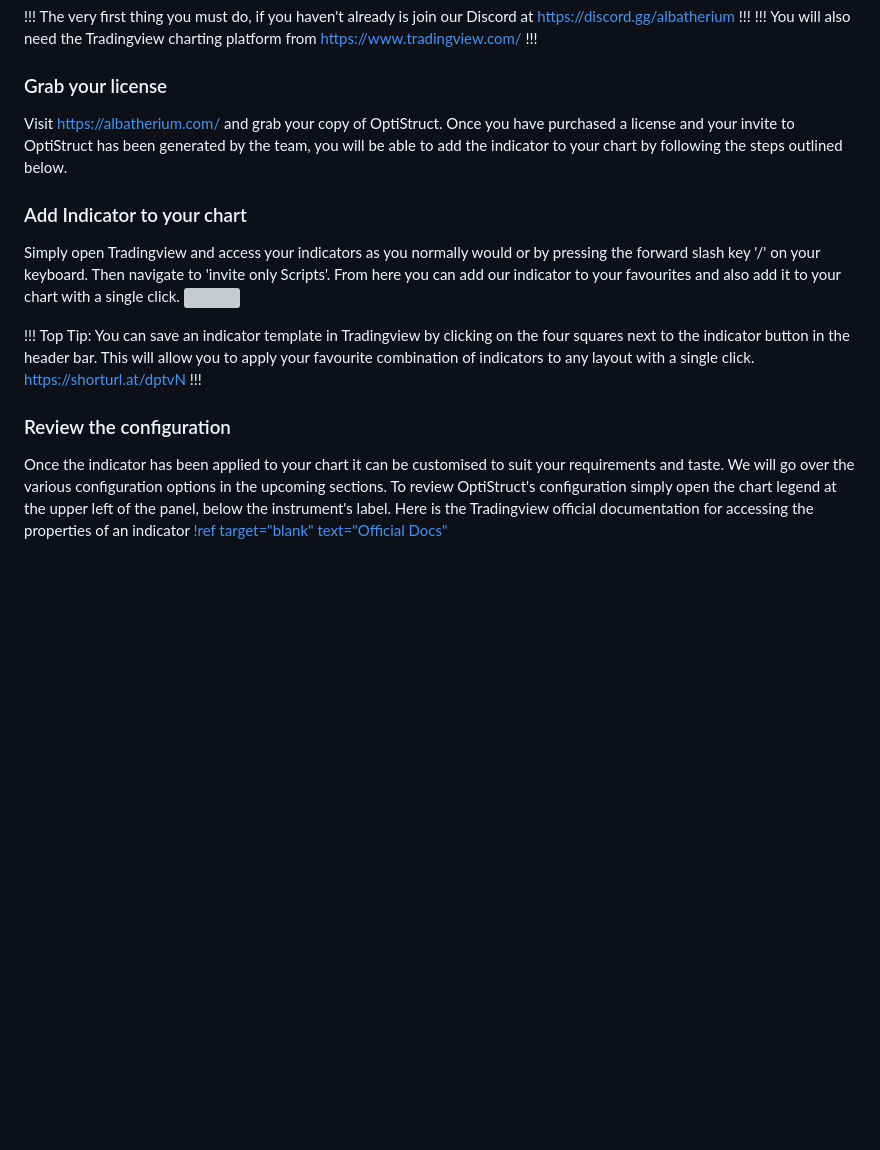
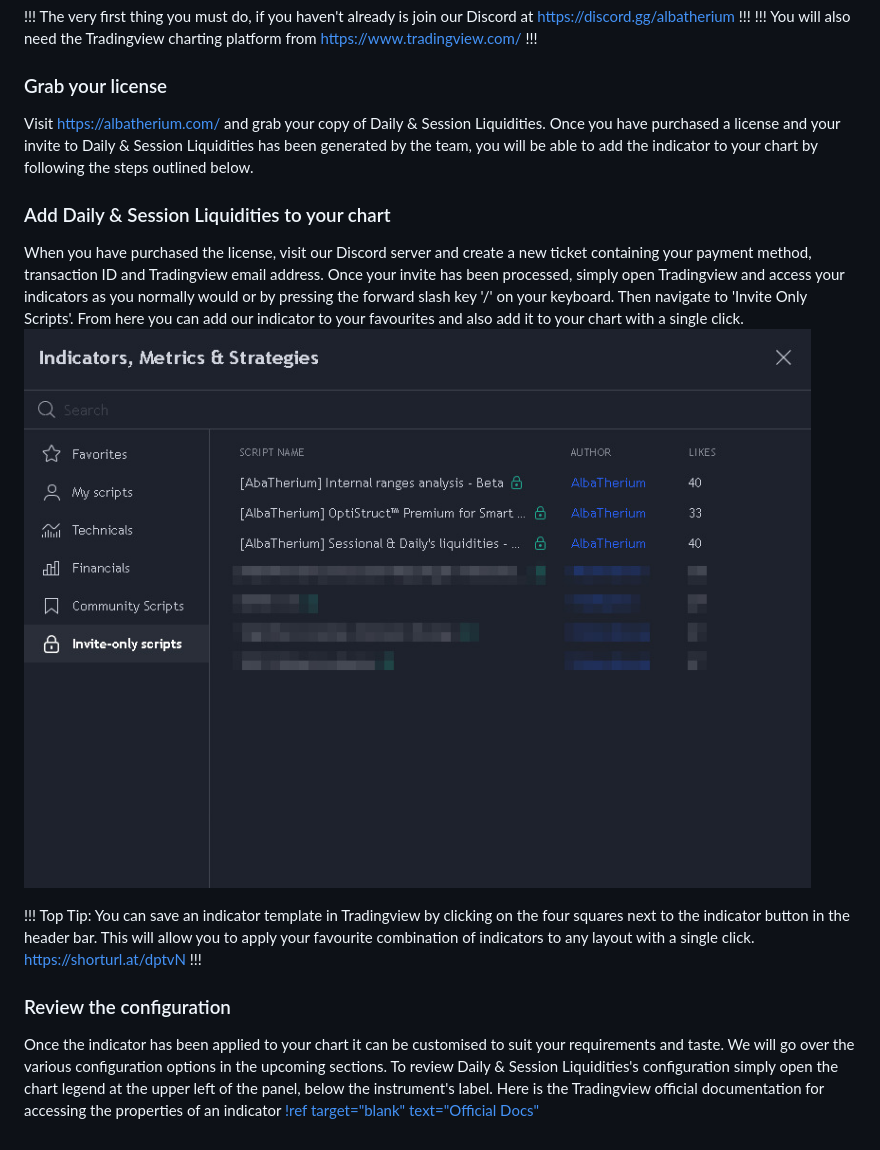
Before and after one commit to kram-capital/alba-docs-session-daily, a Markdown page: getting-started.md, the part around the change. GitHub-like rendering; pictures changed too: assets/img/docs-optisctruct-1-getting-started-1-indicator-modal.jpg (added); blank space fills up the shorter version; grey boxes are pictures that could not be loaded.

```diff
--- a/getting-started.md
+++ b/getting-started.md
@@ -8,11 +8,11 @@ You will also need the Tradingview charting platform from https://www.tradingvie
 
 ### Grab your license
 
-Visit https://albatherium.com/ and grab your copy of OptiStruct. <!-- TODO Learn the process from the team -->
-Once you have purchased a license and your invite to OptiStruct has been generated by the team, you will be able to add the indicator to your chart by following the steps outlined below.
+Visit https://albatherium.com/ and grab your copy of Daily & Session Liquidities. <!-- TODO Learn the process from the team -->
+Once you have purchased a license and your invite to Daily & Session Liquidities has been generated by the team, you will be able to add the indicator to your chart by following the steps outlined below.
 
-### Add Indicator to your chart <!-- TODO change name -->
-Simply open Tradingview and access your indicators as you normally would or by pressing the forward slash key '/' on your keyboard. Then navigate to 'invite only Scripts'. From here you can add our indicator to your favourites and also add it to your chart with a single click.
+### Add Daily & Session Liquidities to your chart
+When you have purchased the license, visit our Discord server and create a new ticket containing your payment method, transaction ID and Tradingview email address. Once your invite has been processed, simply open Tradingview and access your indicators as you normally would or by pressing the forward slash key '/' on your keyboard. Then navigate to 'Invite Only Scripts'. From here you can add our indicator to your favourites and also add it to your chart with a single click.
 ![](/assets/img/docs-optisctruct-1-getting-started-1-indicator-modal.jpg)
 
 !!!
@@ -20,4 +20,4 @@ Top Tip: You can save an indicator template in Tradingview by clicking on the fo
 !!!
 
 ### Review the configuration
-Once the indicator has been applied to your chart it can be customised to suit your requirements and taste. We will go over the various configuration options in the upcoming sections. To review OptiStruct's configuration simply open the chart legend at the upper left of the panel, below the instrument's label. Here is the Tradingview official documentation for accessing the properties of an indicator [!ref target="blank" text="Official Docs"](https://shorturl.at/isyY6)
+Once the indicator has been applied to your chart it can be customised to suit your requirements and taste. We will go over the various configuration options in the upcoming sections. To review Daily & Session Liquidities's configuration simply open the chart legend at the upper left of the panel, below the instrument's label. Here is the Tradingview official documentation for accessing the properties of an indicator [!ref target="blank" text="Official Docs"](https://shorturl.at/isyY6)
```
Also changed, not shown: index.md (+19 -9 lines), 2 other files.
